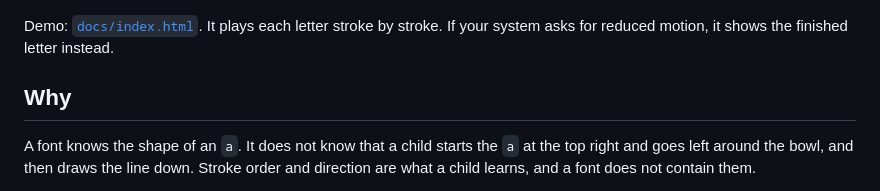
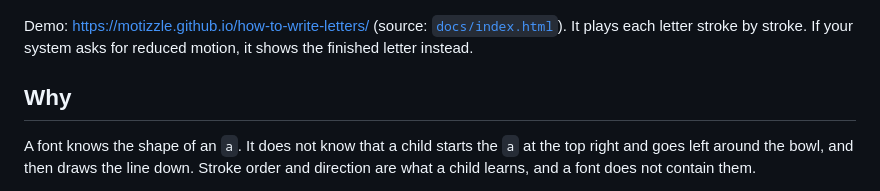
Before and after one commit to motizzle/how-to-write-letters, a Markdown page: README.md, the part around the change. Rendered like a GitHub page.

Commit message:
README: the live demo link

```diff
--- a/README.md
+++ b/README.md
@@ -12,7 +12,7 @@ a demo page.
 
 ![The demo: letters in print, cursive and Hebrew drawing themselves stroke by stroke, with numbered starts and direction arrows](docs/demo.gif)
 
-Demo: [`docs/index.html`](docs/index.html). It plays each letter stroke by
+Demo: https://motizzle.github.io/how-to-write-letters/ (source: [`docs/index.html`](docs/index.html)). It plays each letter stroke by
 stroke. If your system asks for reduced motion, it shows the finished letter
 instead.
 
```
